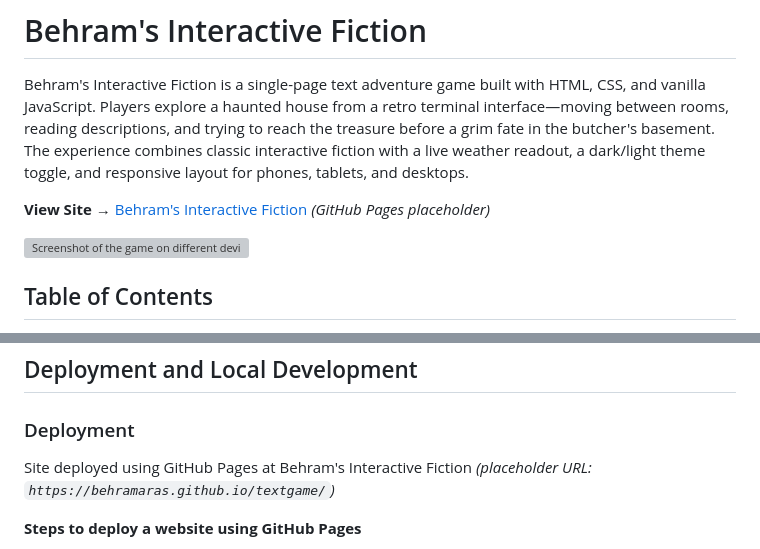
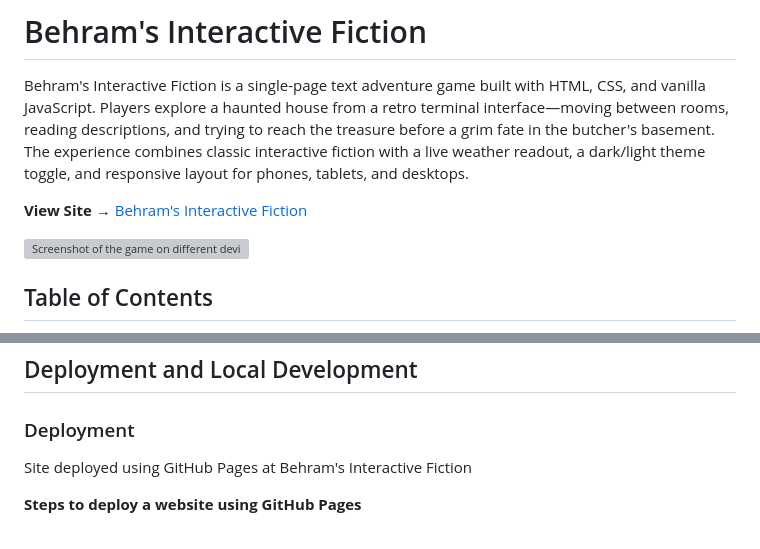
Before and after one commit to behramaras/textGame, a Markdown page: README.md, 2 parts joined by grey strips. Rendered like a GitHub page; grey boxes are pictures that could not be loaded.

Commit message:
Update README: remove placeholder notes from deploy URL

```diff
--- a/README.md
+++ b/README.md
@@ -2,7 +2,7 @@
 
 Behram's Interactive Fiction is a single-page text adventure game built with HTML, CSS, and vanilla JavaScript. Players explore a haunted house from a retro terminal interface—moving between rooms, reading descriptions, and trying to reach the treasure before a grim fate in the butcher's basement. The experience combines classic interactive fiction with a live weather readout, a dark/light theme toggle, and responsive layout for phones, tablets, and desktops.
 
-**View Site** → [Behram's Interactive Fiction](https://behramaras.github.io/textgame/) *(GitHub Pages placeholder)*
+**View Site** → [Behram's Interactive Fiction](https://behramaras.github.io/textgame/)
 
 ![Screenshot of the game on different devices](documentation/mockup.png)
 
@@ -291,7 +291,7 @@ Performance, Accessibility, Best Practices, and SEO were tested using Google Lig
 
 ### Deployment
 
-Site deployed using GitHub Pages at Behram's Interactive Fiction *(placeholder URL: `https://behramaras.github.io/textgame/`)*
+Site deployed using GitHub Pages at Behram's Interactive Fiction
 
 **Steps to deploy a website using GitHub Pages**
 
```
